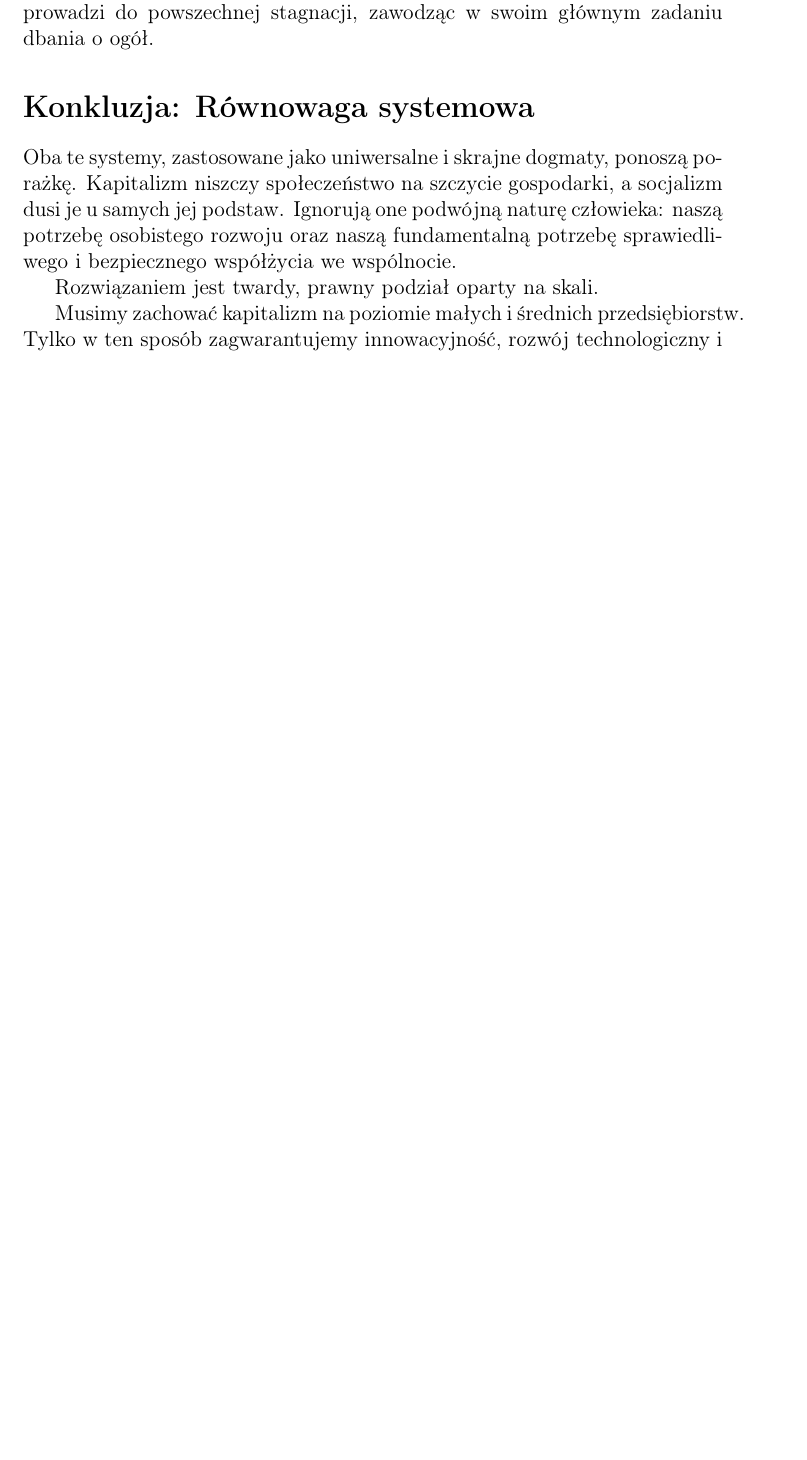
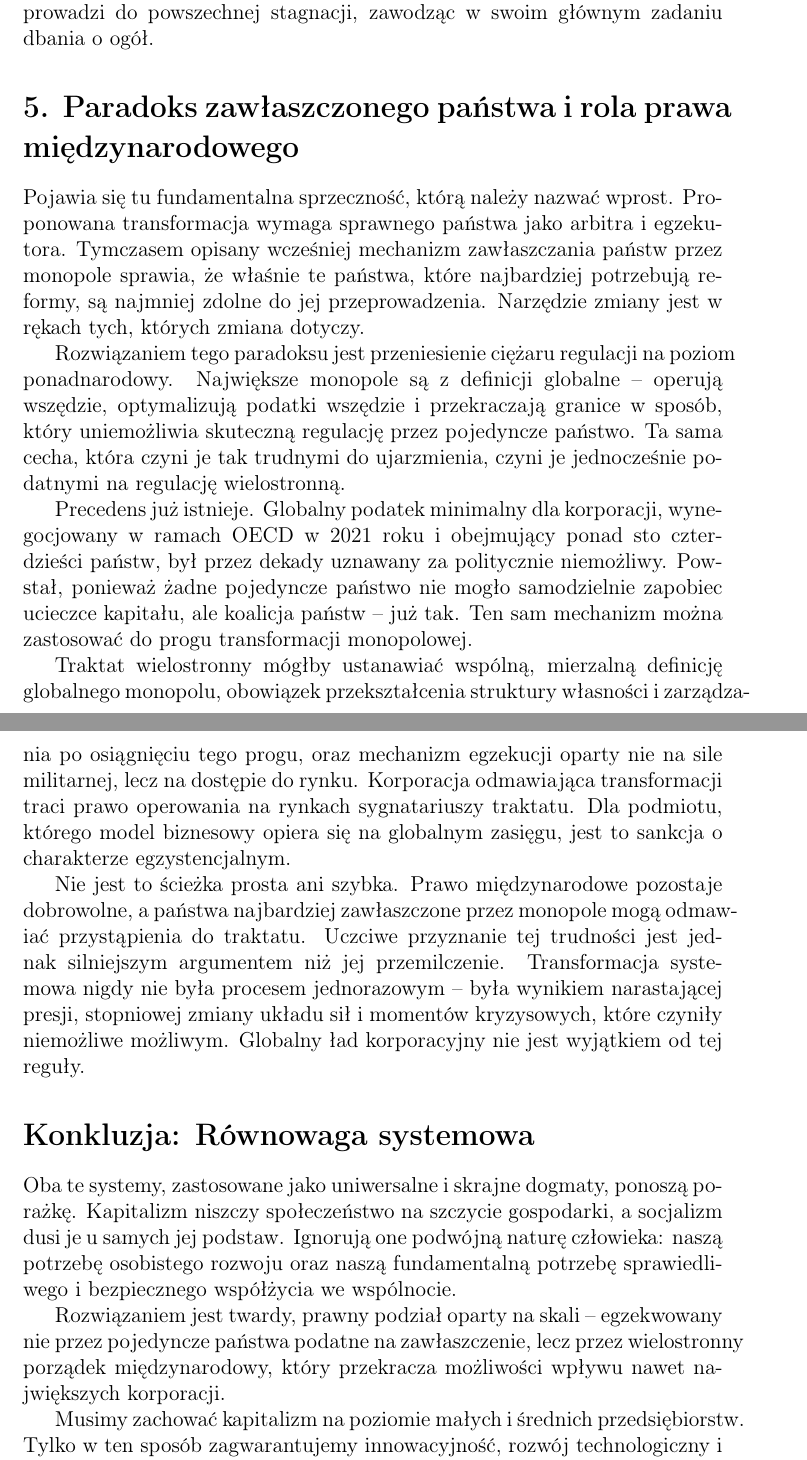
Before and after one commit to Engarix/Thoughts, a LaTeX document (KapitalizmDoSocjalizmOD.tex): part of page 3 of 3 before the commit and two parts of pages 3 and 4 of 4 after it, the two joined at a grey line, cut so that both start at the same text, the shorter picture padded with empty space. Compiled offline with pdfLaTeX.

Commit message:
Manifest v3

```diff
--- a/KapitalizmDoSocjalizmOD.tex
+++ b/KapitalizmDoSocjalizmOD.tex
@@ -43,11 +43,23 @@ Główne problemy socjalizmu ujawniają się, gdy państwo próbuje zarządzać
 
 Odrzucenie mechanizmów rynkowych na najniższym szczeblu nieuchronnie prowadzi do marnotrawstwa, niedoborów i powolnego upadku jakości usług. Co więcej, gdy system trwale dusi innowacje, kończy się kapitał, którym można by się podzielić. W efekcie, zamiast obiecywanego powszechnego dobrobytu, czysty socjalizm generuje tzw. równość w biedzie. Próbując zaopiekować się wszystkimi we wszystkich aspektach życia, ostatecznie prowadzi do powszechnej stagnacji, zawodząc w swoim głównym zadaniu dbania o ogół.
 
+\section*{5. Paradoks zawłaszczonego państwa i rola prawa międzynarodowego}
+
+Pojawia się tu fundamentalna sprzeczność, którą należy nazwać wprost. Proponowana transformacja wymaga sprawnego państwa jako arbitra i egzekutora. Tymczasem opisany wcześniej mechanizm zawłaszczania państw przez monopole sprawia, że właśnie te państwa, które najbardziej potrzebują reformy, są najmniej zdolne do jej przeprowadzenia. Narzędzie zmiany jest w rękach tych, których zmiana dotyczy.
+
+Rozwiązaniem tego paradoksu jest przeniesienie ciężaru regulacji na poziom ponadnarodowy. Największe monopole są z definicji globalne -- operują wszędzie, optymalizują podatki wszędzie i przekraczają granice w sposób, który uniemożliwia skuteczną regulację przez pojedyncze państwo. Ta sama cecha, która czyni je tak trudnymi do ujarzmienia, czyni je jednocześnie podatnymi na regulację wielostronną.
+
+Precedens już istnieje. Globalny podatek minimalny dla korporacji, wynegocjowany w ramach OECD w 2021 roku i obejmujący ponad sto czterdzieści państw, był przez dekady uznawany za politycznie niemożliwy. Powstał, ponieważ żadne pojedyncze państwo nie mogło samodzielnie zapobiec ucieczce kapitału, ale koalicja państw -- już tak. Ten sam mechanizm można zastosować do progu transformacji monopolowej.
+
+Traktat wielostronny mógłby ustanawiać wspólną, mierzalną definicję globalnego monopolu, obowiązek przekształcenia struktury własności i zarządzania po osiągnięciu tego progu, oraz mechanizm egzekucji oparty nie na sile militarnej, lecz na dostępie do rynku. Korporacja odmawiająca transformacji traci prawo operowania na rynkach sygnatariuszy traktatu. Dla podmiotu, którego model biznesowy opiera się na globalnym zasięgu, jest to sankcja o charakterze egzystencjalnym.
+
+Nie jest to ścieżka prosta ani szybka. Prawo międzynarodowe pozostaje dobrowolne, a państwa najbardziej zawłaszczone przez monopole mogą odmawiać przystąpienia do traktatu. Uczciwe przyznanie tej trudności jest jednak silniejszym argumentem niż jej przemilczenie. Transformacja systemowa nigdy nie była procesem jednorazowym -- była wynikiem narastającej presji, stopniowej zmiany układu sił i momentów kryzysowych, które czyniły niemożliwe możliwym. Globalny ład korporacyjny nie jest wyjątkiem od tej reguły.
+
 \section*{Konkluzja: Równowaga systemowa}
 
 Oba te systemy, zastosowane jako uniwersalne i skrajne dogmaty, ponoszą porażkę. Kapitalizm niszczy społeczeństwo na szczycie gospodarki, a socjalizm dusi je u samych jej podstaw. Ignorują one podwójną naturę człowieka: naszą potrzebę osobistego rozwoju oraz naszą fundamentalną potrzebę sprawiedliwego i bezpiecznego współżycia we wspólnocie.
 
-Rozwiązaniem jest twardy, prawny podział oparty na skali.
+Rozwiązaniem jest twardy, prawny podział oparty na skali -- egzekwowany nie przez pojedyncze państwa podatne na zawłaszczenie, lecz przez wielostronny porządek międzynarodowy, który przekracza możliwości wpływu nawet największych korporacji.
 
 Musimy zachować kapitalizm na poziomie małych i średnich przedsiębiorstw. Tylko w ten sposób zagwarantujemy innowacyjność, rozwój technologiczny i wolność gospodarczą, pozwalając jednostkom na realizację ich ambicji.
 
```
Also changed, not shown: KapitalizmDoSocjalizmOD.tex (2 more changed lines).
